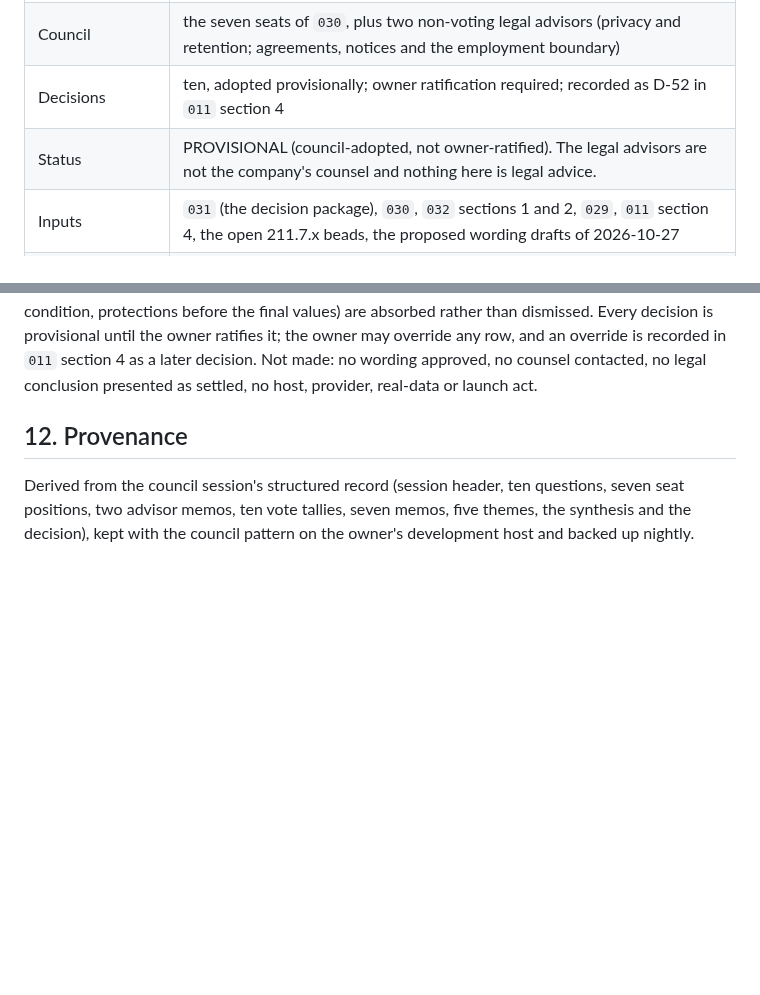
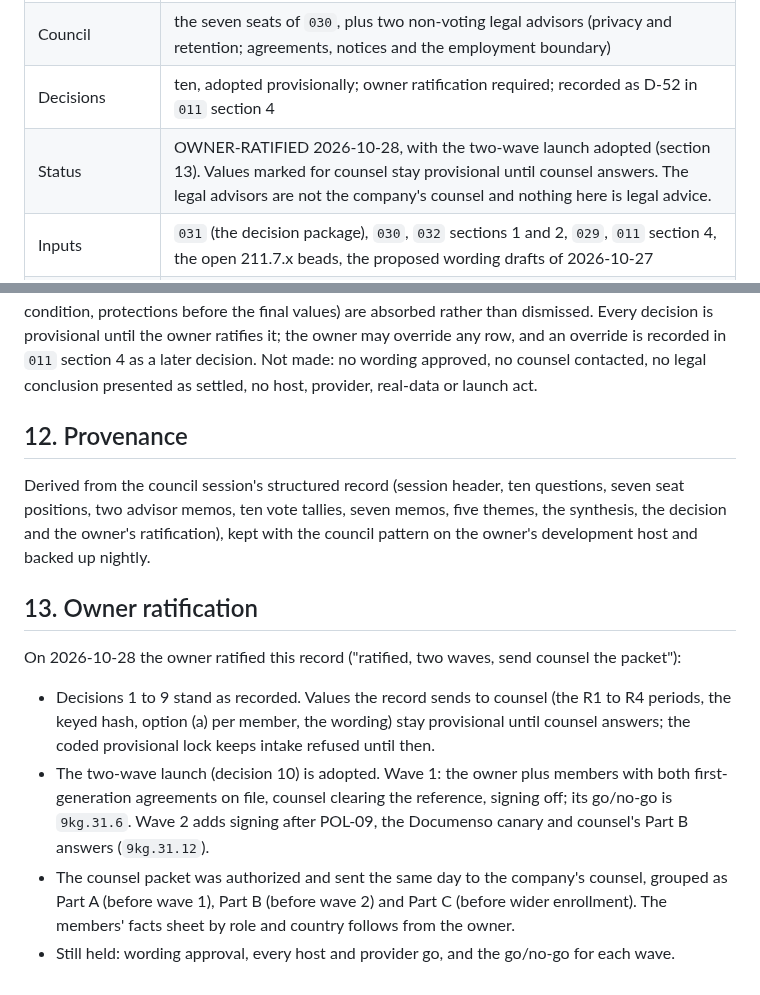
Before and after one commit to intent-solutions-io/catalyst-onboarding-v2, a Markdown page: 000-docs/033-AT-DECR-council-record-launch-decision-backlog-2026-10-28.md, 2 parts joined by grey strips. GitHub-like rendering; blank space fills up the shorter version.

Commit message:
docs(decisions): record the owner's ratification of D-52 and the two-wave launch
What: 033 gains section 13 (owner ratification) and its status line; D-52 in 011 and the index entry
move from provisional to owner-ratified, with the two-wave launch adopted and the counsel packet sent.

Why: the owner ratified the council record on 2026-10-28 ("ratified, two waves, send counsel the
packet"). Counsel-dependent values stay provisional until counsel answers; nothing here approves
wording or authorizes a host, provider, real-data or launch act.

Verified: scripts/check-docs.sh 0 issues, index complete.

```diff
--- a/000-docs/033-AT-DECR-council-record-launch-decision-backlog-2026-10-28.md
+++ b/000-docs/033-AT-DECR-council-record-launch-decision-backlog-2026-10-28.md
@@ -7,7 +7,7 @@
 | Acting head of board | Claude Code, designated by the owner on 2026-10-28 ("get with the executive council ... and legal advisors") |
 | Council | the seven seats of `030`, plus two non-voting legal advisors (privacy and retention; agreements, notices and the employment boundary) |
 | Decisions | ten, adopted provisionally; owner ratification required; recorded as D-52 in `011` section 4 |
-| Status | PROVISIONAL (council-adopted, not owner-ratified). The legal advisors are not the company's counsel and nothing here is legal advice. |
+| Status | OWNER-RATIFIED 2026-10-28, with the two-wave launch adopted (section 13). Values marked for counsel stay provisional until counsel answers. The legal advisors are not the company's counsel and nothing here is legal advice. |
 | Inputs | `031` (the decision package), `030`, `032` sections 1 and 2, `029`, `011` section 4, the open 211.7.x beads, the proposed wording drafts of 2026-10-27 |
 | Pattern | ISEDC; the verbatim seat files and advisor memos are in the council session record on the owner's development host (not tracked) |
 | Classification | Public repository: roles, never people; no private hosts, paths, addresses or agreement text |
@@ -322,4 +322,13 @@ Signed as acting head of board, designated by the owner on 2026-10-28. The bindi
 
 ## 12. Provenance
 
-Derived from the council session's structured record (session header, ten questions, seven seat positions, two advisor memos, ten vote tallies, seven memos, five themes, the synthesis and the decision), kept with the council pattern on the owner's development host and backed up nightly.
+Derived from the council session's structured record (session header, ten questions, seven seat positions, two advisor memos, ten vote tallies, seven memos, five themes, the synthesis, the decision and the owner's ratification), kept with the council pattern on the owner's development host and backed up nightly.
+
+## 13. Owner ratification
+
+On 2026-10-28 the owner ratified this record ("ratified, two waves, send counsel the packet"):
+
+- Decisions 1 to 9 stand as recorded. Values the record sends to counsel (the R1 to R4 periods, the keyed hash, option (a) per member, the wording) stay provisional until counsel answers; the coded provisional lock keeps intake refused until then.
+- The two-wave launch (decision 10) is adopted. Wave 1: the owner plus members with both first-generation agreements on file, counsel clearing the reference, signing off; its go/no-go is `9kg.31.6`. Wave 2 adds signing after POL-09, the Documenso canary and counsel's Part B answers (`9kg.31.12`).
+- The counsel packet was authorized and sent the same day to the company's counsel, grouped as Part A (before wave 1), Part B (before wave 2) and Part C (before wider enrollment). The members' facts sheet by role and country follows from the owner.
+- Still held: wording approval, every host and provider go, and the go/no-go for each wave.
```
Also changed, not shown: 000-docs/000-INDEX.md (+1 -1 lines), 000-docs/011-PP-PLAN-master-blueprint.md (+1 -1 lines).
